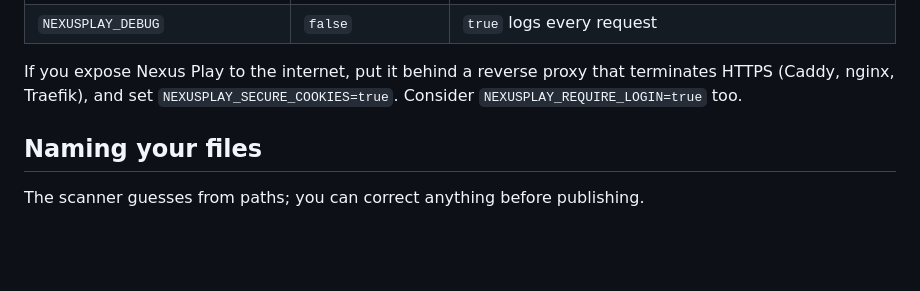
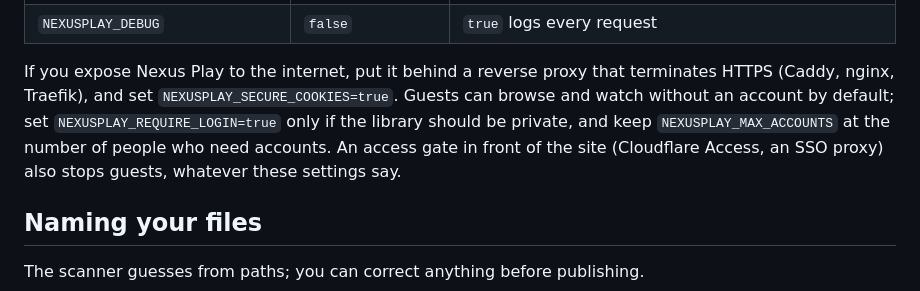
Before and after one commit to AlexCristian/NexusPlay, a Markdown page: README.md, the part around the change. Drawn GitHub-style; blank space fills up the shorter version.

Commit message:
README: guests can watch by default; say what stops them
The README suggested NEXUSPLAY_REQUIRE_LOGIN=true for any internet-facing
install, which hides the library from guests. It now says guests can
browse and watch by default, when to require a login, and that an access
gate in front of the site (Cloudflare Access, an SSO proxy) stops guests
too.

Co-Authored-By: Claude Opus 5.5 <noreply@anthropic.com>

```diff
--- a/README.md
+++ b/README.md
@@ -190,8 +190,11 @@ All settings are environment variables.
 | `NEXUSPLAY_DEBUG` | `false` | `true` logs every request |
 
 If you expose Nexus Play to the internet, put it behind a reverse proxy that terminates HTTPS
-(Caddy, nginx, Traefik), and set `NEXUSPLAY_SECURE_COOKIES=true`. Consider
-`NEXUSPLAY_REQUIRE_LOGIN=true` too.
+(Caddy, nginx, Traefik), and set `NEXUSPLAY_SECURE_COOKIES=true`. Guests can browse and watch
+without an account by default; set `NEXUSPLAY_REQUIRE_LOGIN=true` only if the library should be
+private, and keep `NEXUSPLAY_MAX_ACCOUNTS` at the number of people who need accounts. An access
+gate in front of the site (Cloudflare Access, an SSO proxy) also stops guests, whatever these
+settings say.
 
 Naming your files
 -----------------
```
